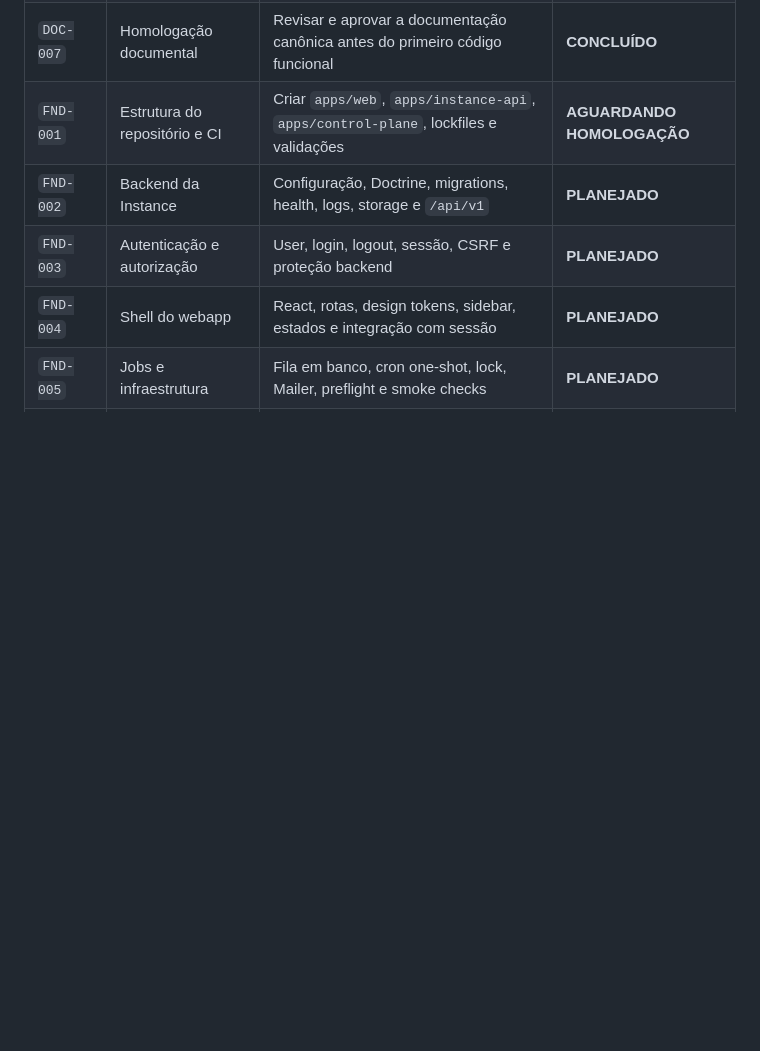
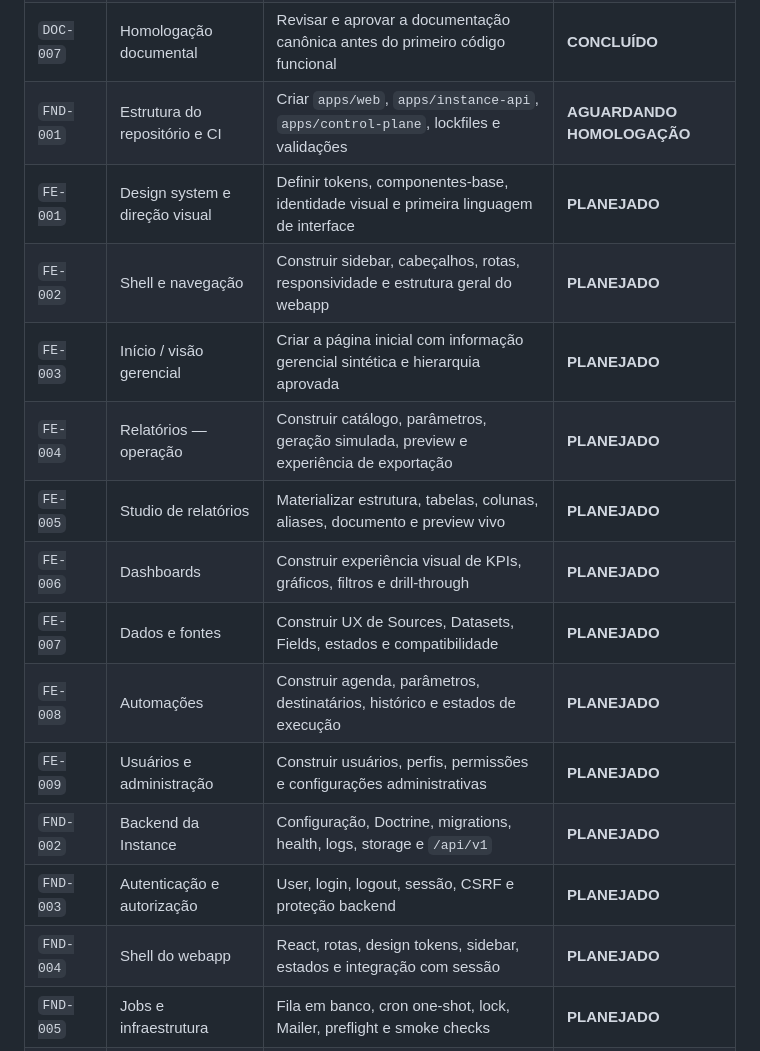
Before and after one commit to jotaCorsino/data-studio-webapp, a Markdown page: README.md, the part around one of its changes. Drawn GitHub-style; blank space fills up the shorter version.

```diff
--- a/README.md
+++ b/README.md
@@ -227,6 +227,15 @@ Esta tabela é o painel resumido do projeto. Ela mostra o que já foi definido,
 | `DOC-006` | Base técnica da V1 | Fechar stack, runtime, banco, API, autenticação, jobs, PDF e estrutura do repositório | **CONCLUÍDO** |
 | `DOC-007` | Homologação documental | Revisar e aprovar a documentação canônica antes do primeiro código funcional | **CONCLUÍDO** |
 | `FND-001` | Estrutura do repositório e CI | Criar `apps/web`, `apps/instance-api`, `apps/control-plane`, lockfiles e validações | **AGUARDANDO HOMOLOGAÇÃO** |
+| `FE-001` | Design system e direção visual | Definir tokens, componentes-base, identidade visual e primeira linguagem de interface | **PLANEJADO** |
+| `FE-002` | Shell e navegação | Construir sidebar, cabeçalhos, rotas, responsividade e estrutura geral do webapp | **PLANEJADO** |
+| `FE-003` | Início / visão gerencial | Criar a página inicial com informação gerencial sintética e hierarquia aprovada | **PLANEJADO** |
+| `FE-004` | Relatórios — operação | Construir catálogo, parâmetros, geração simulada, preview e experiência de exportação | **PLANEJADO** |
+| `FE-005` | Studio de relatórios | Materializar estrutura, tabelas, colunas, aliases, documento e preview vivo | **PLANEJADO** |
+| `FE-006` | Dashboards | Construir experiência visual de KPIs, gráficos, filtros e drill-through | **PLANEJADO** |
+| `FE-007` | Dados e fontes | Construir UX de Sources, Datasets, Fields, estados e compatibilidade | **PLANEJADO** |
+| `FE-008` | Automações | Construir agenda, parâmetros, destinatários, histórico e estados de execução | **PLANEJADO** |
+| `FE-009` | Usuários e administração | Construir usuários, perfis, permissões e configurações administrativas | **PLANEJADO** |
 | `FND-002` | Backend da Instance | Configuração, Doctrine, migrations, health, logs, storage e `/api/v1` | **PLANEJADO** |
 | `FND-003` | Autenticação e autorização | User, login, logout, sessão, CSRF e proteção backend | **PLANEJADO** |
 | `FND-004` | Shell do webapp | React, rotas, design tokens, sidebar, estados e integração com sessão | **PLANEJADO** |
```
Also changed, not shown: other parts of README.md (+32 -1 lines).
